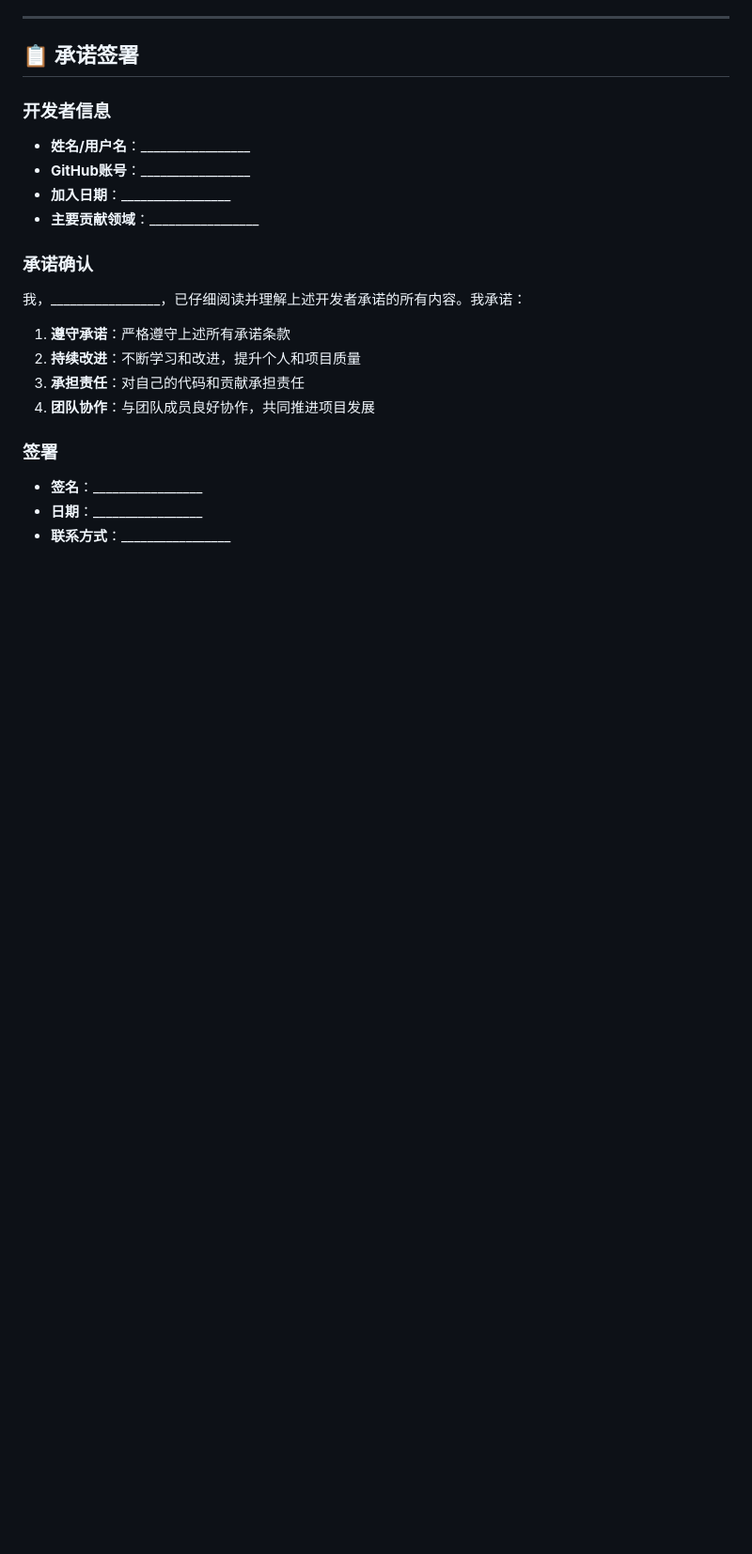
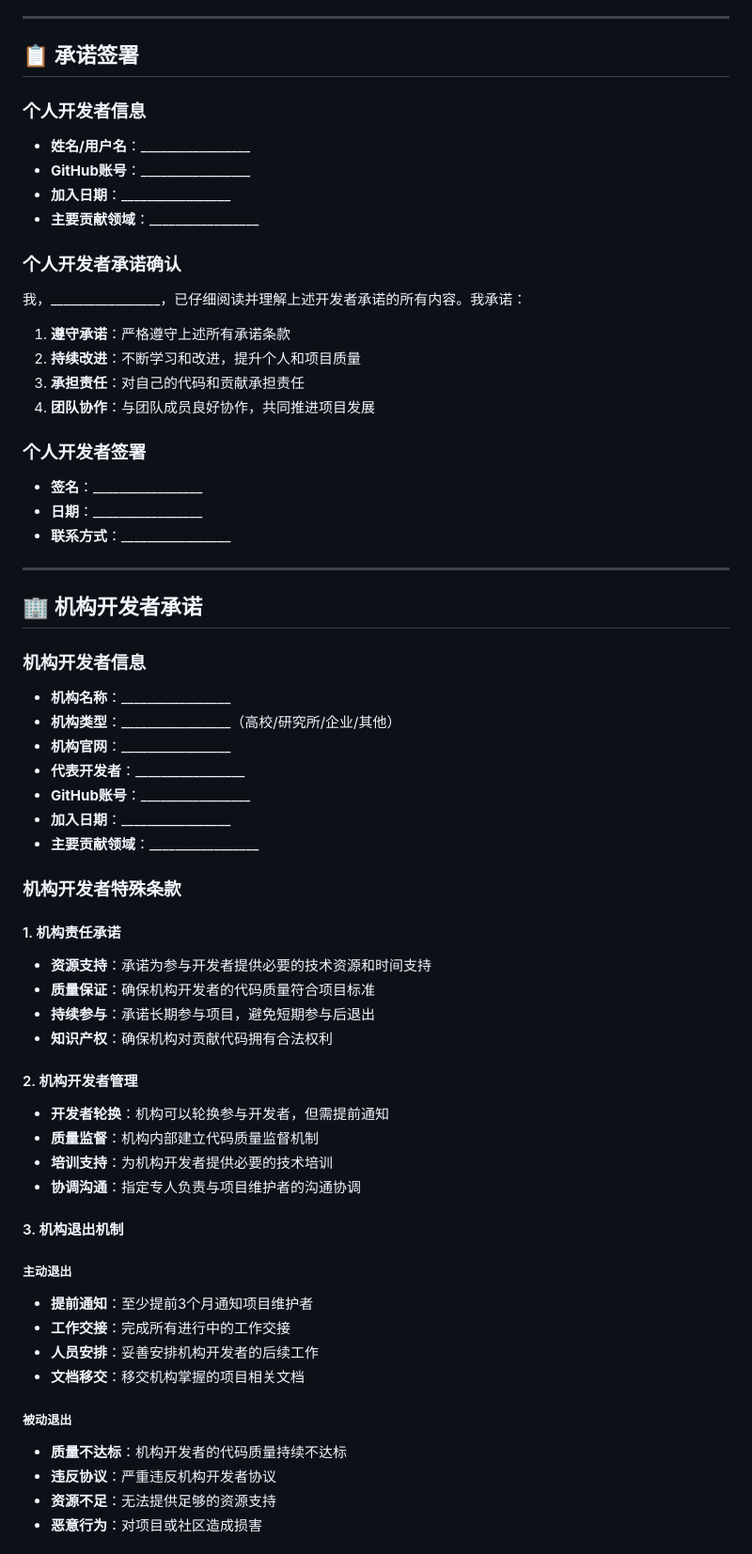
Before and after one commit to GuilinWuGit/VFT_SMF, a Markdown page: docs/DeveloperGuide/开发者承诺.md, the part around one of its changes. Shown at 94% size. Rendered like a GitHub page; blank space fills up the shorter version.

```diff
--- a/docs/DeveloperGuide/开发者承诺.md
+++ b/docs/DeveloperGuide/开发者承诺.md
@@ -110,13 +110,13 @@
 
 ## 📋 承诺签署
 
-### 开发者信息
+### 个人开发者信息
 - **姓名/用户名**：_________________
 - **GitHub账号**：_________________
 - **加入日期**：_________________
 - **主要贡献领域**：_________________
 
-### 承诺确认
+### 个人开发者承诺确认
 我，_________________，已仔细阅读并理解上述开发者承诺的所有内容。我承诺：
 
 1. **遵守承诺**：严格遵守上述所有承诺条款
@@ -124,7 +124,49 @@
 3. **承担责任**：对自己的代码和贡献承担责任
 4. **团队协作**：与团队成员良好协作，共同推进项目发展
 
-### 签署
+### 个人开发者签署
 - **签名**：_________________
 - **日期**：_________________
 - **联系方式**：_________________
+
+---
+
+## 🏢 机构开发者承诺
+
+### 机构开发者信息
+- **机构名称**：_________________
+- **机构类型**：_________________（高校/研究所/企业/其他）
+- **机构官网**：_________________
+- **代表开发者**：_________________
+- **GitHub账号**：_________________
+- **加入日期**：_________________
+- **主要贡献领域**：_________________
+
+### 机构开发者特殊条款
+
+#### 1. 机构责任承诺
+- **资源支持**：承诺为参与开发者提供必要的技术资源和时间支持
+- **质量保证**：确保机构开发者的代码质量符合项目标准
+- **持续参与**：承诺长期参与项目，避免短期参与后退出
+- **知识产权**：确保机构对贡献代码拥有合法权利
+
+#### 2. 机构开发者管理
+- **开发者轮换**：机构可以轮换参与开发者，但需提前通知
+- **质量监督**：机构内部建立代码质量监督机制
+- **培训支持**：为机构开发者提供必要的技术培训
+- **协调沟通**：指定专人负责与项目维护者的沟通协调
+
+#### 3. 机构退出机制
+
+##### 主动退出
+- **提前通知**：至少提前3个月通知项目维护者
+- **工作交接**：完成所有进行中的工作交接
+- **人员安排**：妥善安排机构开发者的后续工作
+- **文档移交**：移交机构掌握的项目相关文档
+
+##### 被动退出
+- **质量不达标**：机构开发者的代码质量持续不达标
+- **违反协议**：严重违反机构开发者协议
+- **资源不足**：无法提供足够的资源支持
+- **恶意行为**：对项目或社区造成损害
+
```
Also changed, not shown: other parts of docs/DeveloperGuide/开发者承诺.md (+41 -0 lines).
